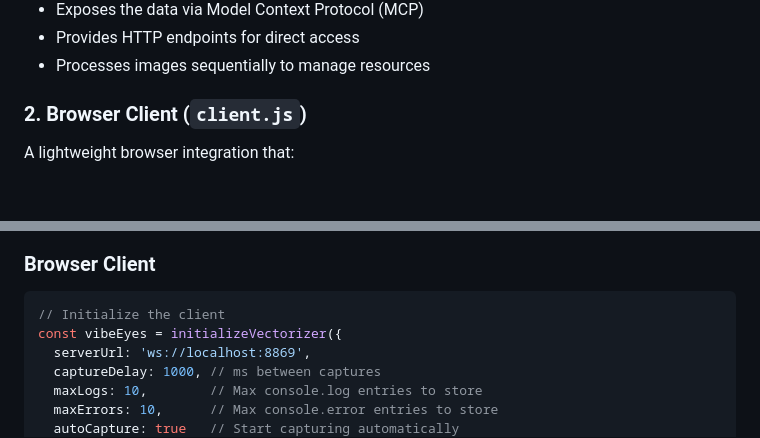
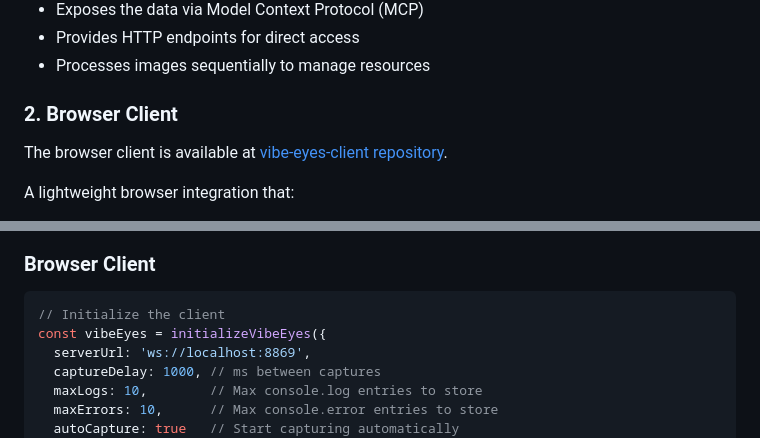
Before and after one commit to monteslu/vibe-eyes, a Markdown page: README.md, 2 parts joined by grey strips. Drawn GitHub-style; blank space fills up the shorter version.

````diff
--- a/README.md
+++ b/README.md
@@ -64,7 +65,9 @@ The core server that:
 - Provides HTTP endpoints for direct access
 - Processes images sequentially to manage resources
 
-### 2. Browser Client (`client.js`)
+### 2. Browser Client
+
+The browser client is available at [vibe-eyes-client repository](https://github.com/monteslu/vibe-eyes-client).
 
 A lightweight browser integration that:
 - Finds canvas elements in the page
@@ -218,7 +221,7 @@ For applications that want to reuse the vectorized SVG output:
 
 ```javascript
 // Initialize the client
-const vibeEyes = initializeVectorizer({
+const vibeEyes = initializeVibeEyes({
   serverUrl: 'ws://localhost:8869',
   captureDelay: 1000, // ms between captures
   maxLogs: 10,        // Max console.log entries to store
````
Also changed, not shown: other parts of README.md (+9 -8 lines), CLAUDE.md (+5 -1 lines), happy.jpg (added), 1 other file.
